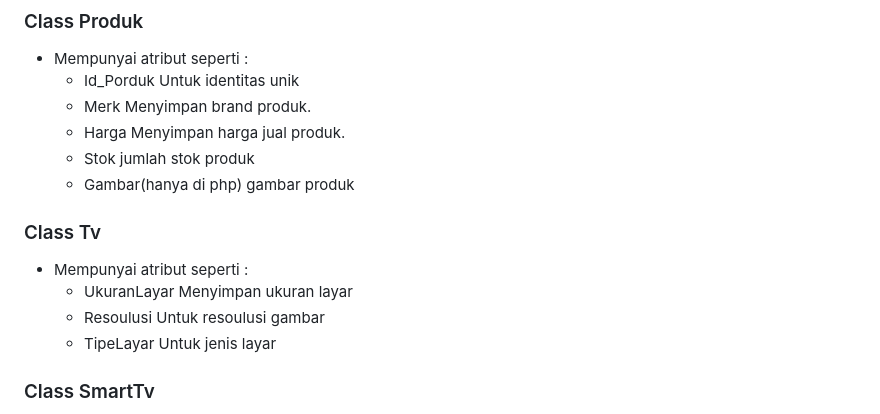
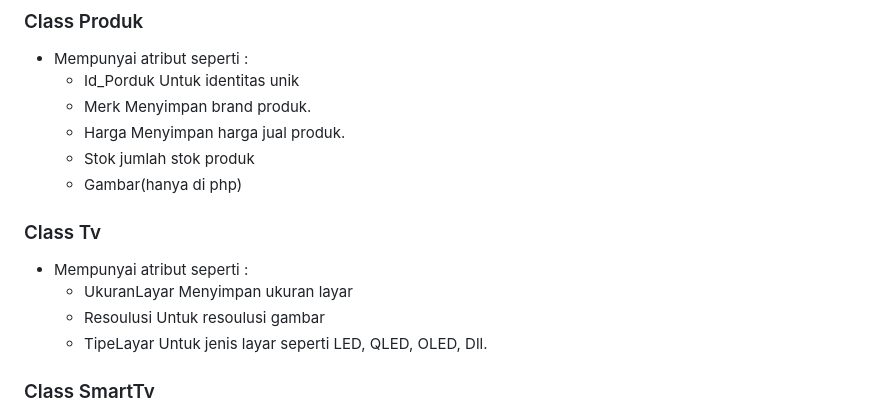
Before and after one commit to Shidqirasyad17/TP2DPBO2425C1, a Markdown page: README.md, the part around the change. Drawn GitHub-style.

```diff
--- a/README.md
+++ b/README.md
@@ -18,7 +18,6 @@ Saya Shidqi Rasyad Firjatulah dengan NIM 2408156 mengerjakan TP1 pada mata kulia
   - Stok
     jumlah stok produk
   - Gambar(hanya di php)
-    gambar produk
 
 ### Class Tv
 - Mempunyai atribut seperti :
@@ -27,7 +26,7 @@ Saya Shidqi Rasyad Firjatulah dengan NIM 2408156 mengerjakan TP1 pada mata kulia
   - Resoulusi
     Untuk resoulusi gambar
   - TipeLayar
-    Untuk jenis layar
+    Untuk jenis layar seperti LED, QLED, OLED, Dll.
 
 ### Class SmartTv
 - Mempunyai atribut seperti :
```
